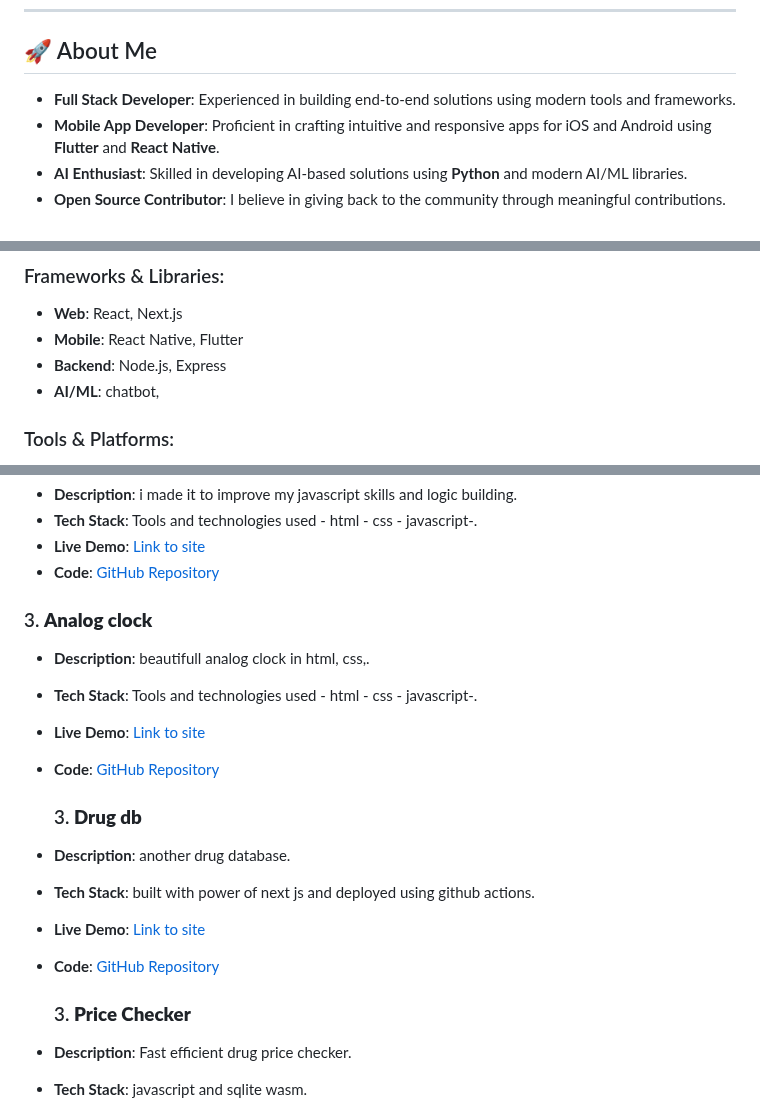
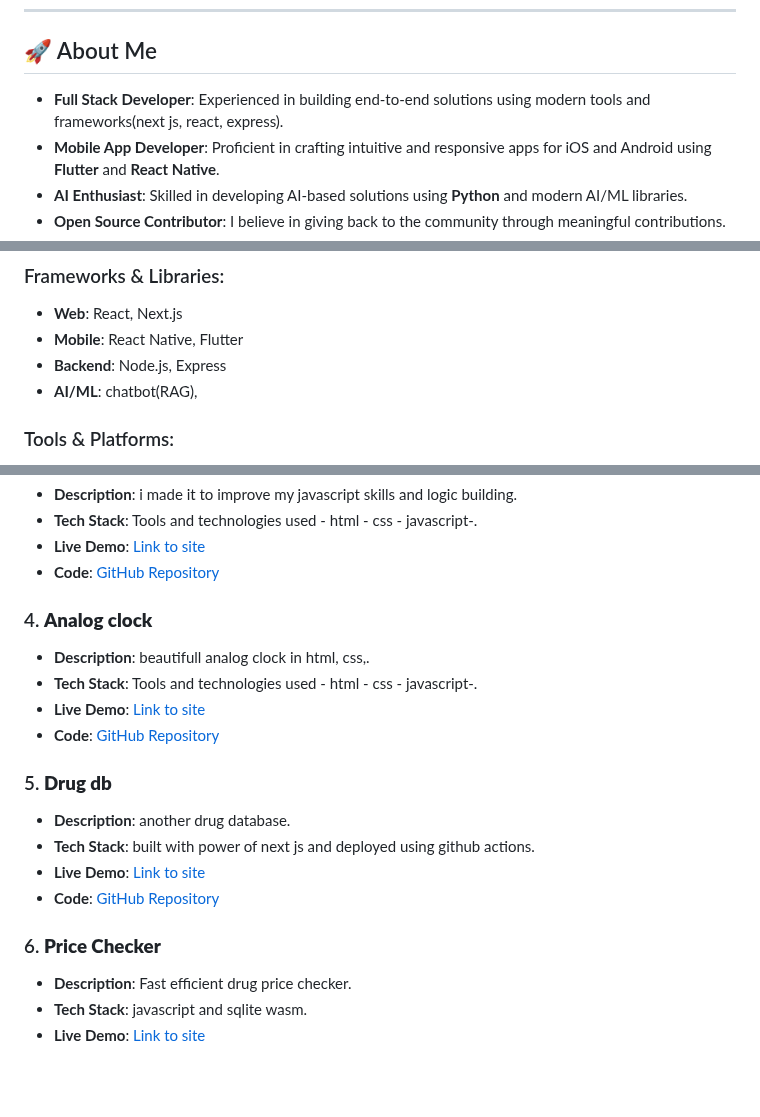
Before and after one commit to Gul7333/gul7333, a Markdown page: README.md, 3 parts joined by grey strips. Drawn GitHub-style; blank space fills up the shorter version.

```diff
--- a/README.md
+++ b/README.md
@@ -6,7 +6,7 @@ Welcome to my GitHub profile! I'm a passionate and versatile developer with expe
 
 ## 🚀 About Me
 
-- **Full Stack Developer**: Experienced in building end-to-end solutions using modern tools and frameworks.
+- **Full Stack Developer**: Experienced in building end-to-end solutions using modern tools and frameworks(next js, react, express).
 - **Mobile App Developer**: Proficient in crafting intuitive and responsive apps for iOS and Android using **Flutter** and **React Native**.
 - **AI Enthusiast**: Skilled in developing AI-based solutions using **Python** and modern AI/ML libraries.
 - **Open Source Contributor**: I believe in giving back to the community through meaningful contributions.
@@ -26,7 +26,7 @@ Welcome to my GitHub profile! I'm a passionate and versatile developer with expe
 - **Web**: React, Next.js
 - **Mobile**: React Native, Flutter
 - **Backend**: Node.js, Express
-- **AI/ML**: chatbot,
+- **AI/ML**: chatbot(RAG),
 
 ### Tools & Platforms:
 - Version Control: Git, GitHub
@@ -65,19 +65,19 @@ Welcome to my GitHub profile! I'm a passionate and versatile developer with expe
 - **Live Demo**: [Link to site](https://gul7333.github.io/Bubble-Game/)
 - **Code**: [GitHub Repository](#)
 
-### 3. **Analog clock**
+### 4. **Analog clock**
 - **Description**: beautifull analog clock in html, css,.
 - **Tech Stack**: Tools and technologies used - html - css - javascript-.
 - **Live Demo**: [Link to site](https://gul7333.github.io/Analog-Clock/)
 - **Code**: [GitHub Repository](#)
 
-  ### 3. **Drug db**
+### 5. **Drug db**
 - **Description**: another drug database.
 - **Tech Stack**: built with power of next js and deployed using github actions.
 - **Live Demo**: [Link to site](https://drugdb.gohrians.com)
 - **Code**: [GitHub Repository](#)
 
-  ### 3. **Price Checker**
+### 6. **Price Checker**
 - **Description**: Fast efficient drug price checker.
 - **Tech Stack**: javascript and sqlite wasm.
 - **Live Demo**: [Link to site](https://pakdrugprice.vercel.app)
```
